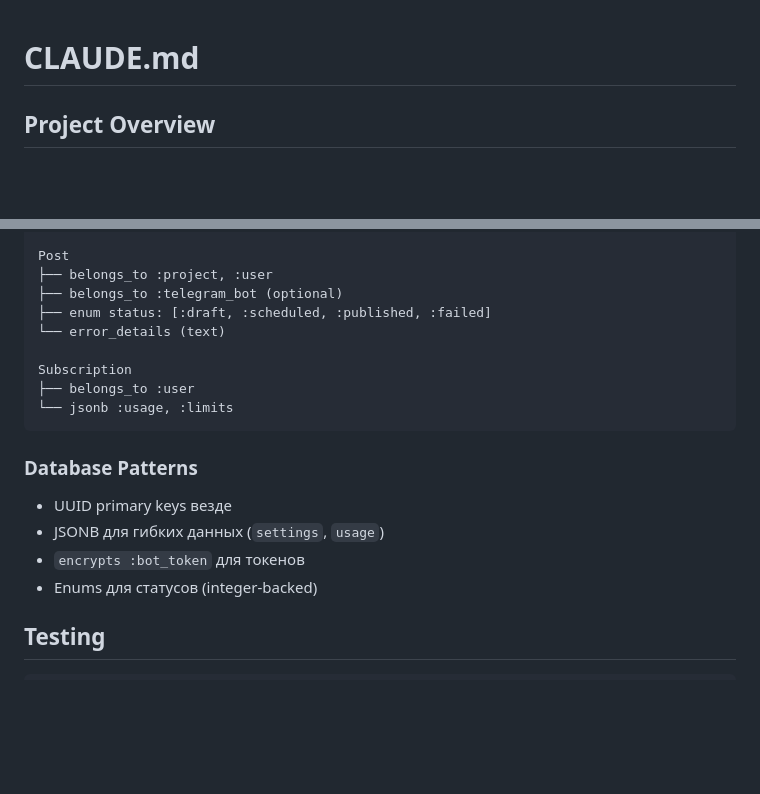
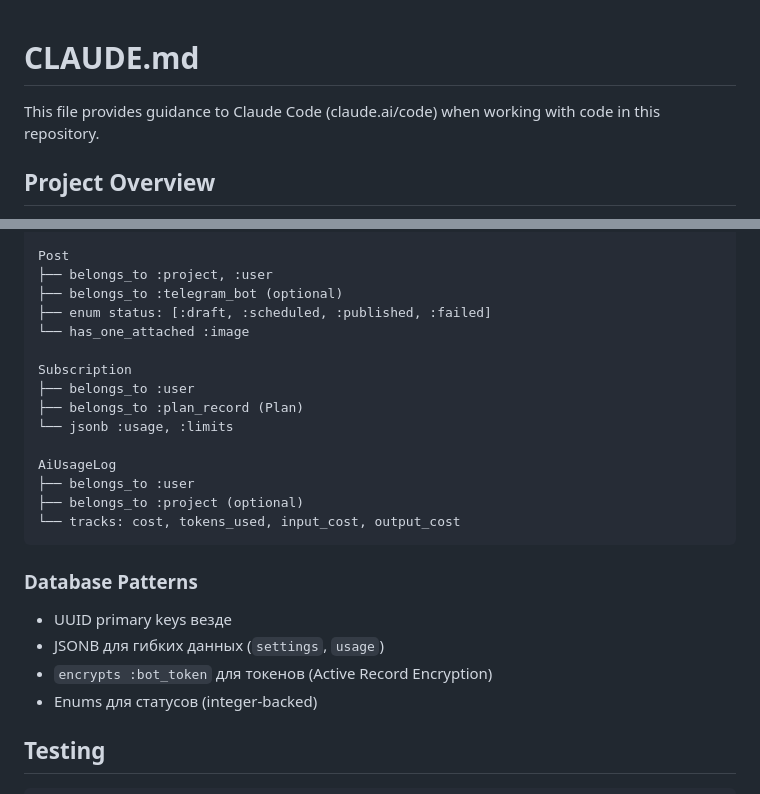
Before and after one commit to mrAr2rD/contentForceTG, a Markdown page: CLAUDE.md, 2 parts joined by grey strips. Drawn GitHub-style; blank space fills up the shorter version.

````diff
--- a/CLAUDE.md
+++ b/CLAUDE.md
@@ -1,4 +1,6 @@
 # CLAUDE.md
+
+This file provides guidance to Claude Code (claude.ai/code) when working with code in this repository.
 
 ## Project Overview
 
@@ -79,18 +82,24 @@ Post
 ├── belongs_to :project, :user
 ├── belongs_to :telegram_bot (optional)
 ├── enum status: [:draft, :scheduled, :published, :failed]
-└── error_details (text)
+└── has_one_attached :image
 
 Subscription
 ├── belongs_to :user
+├── belongs_to :plan_record (Plan)
 └── jsonb :usage, :limits
+
+AiUsageLog
+├── belongs_to :user
+├── belongs_to :project (optional)
+└── tracks: cost, tokens_used, input_cost, output_cost
 ```
 
 ### Database Patterns
 
 - UUID primary keys везде
 - JSONB для гибких данных (`settings`, `usage`)
-- `encrypts :bot_token` для токенов
+- `encrypts :bot_token` для токенов (Active Record Encryption)
 - Enums для статусов (integer-backed)
 
 ## Testing
````
Also changed, not shown: other parts of CLAUDE.md (+26 -19 lines).
